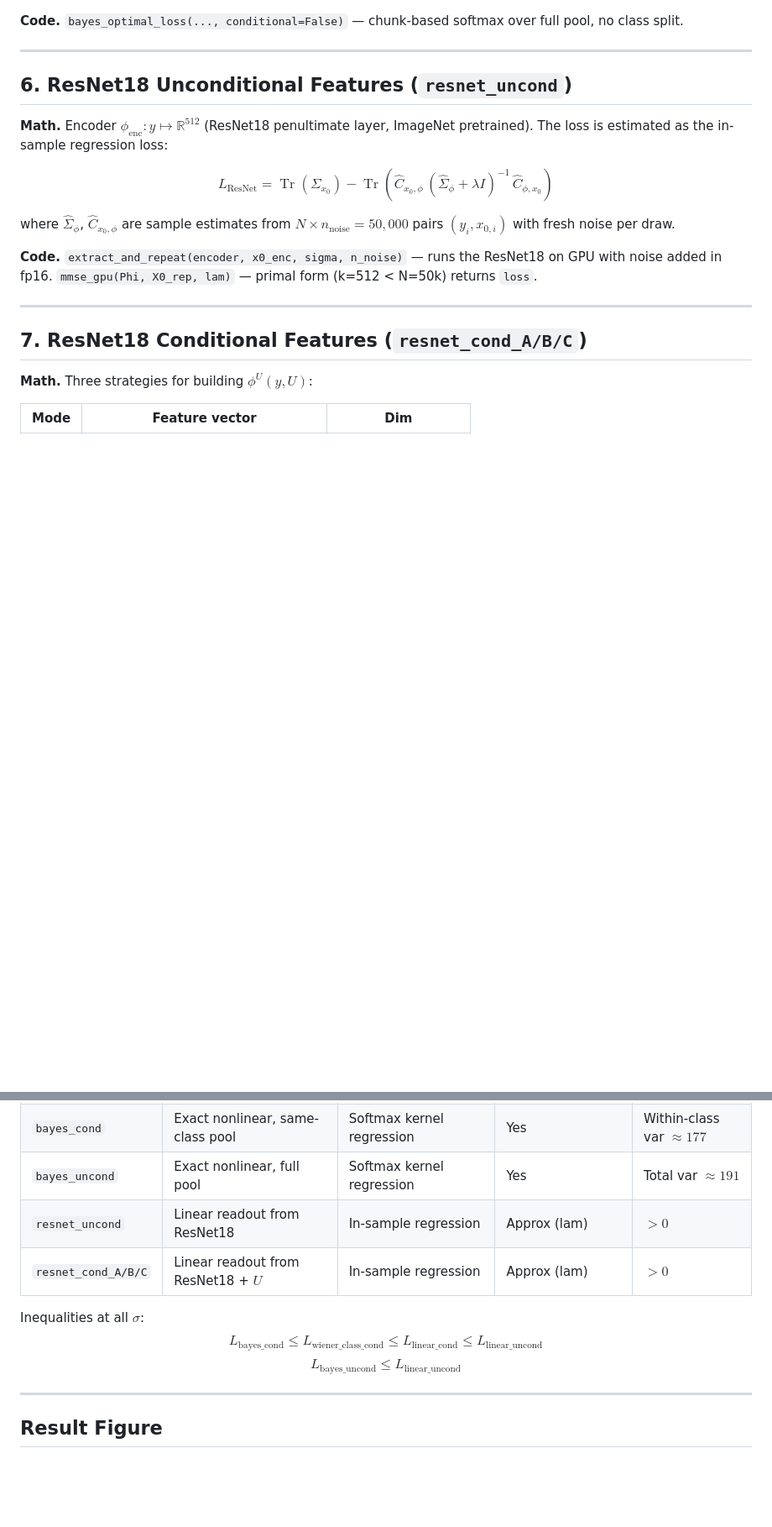
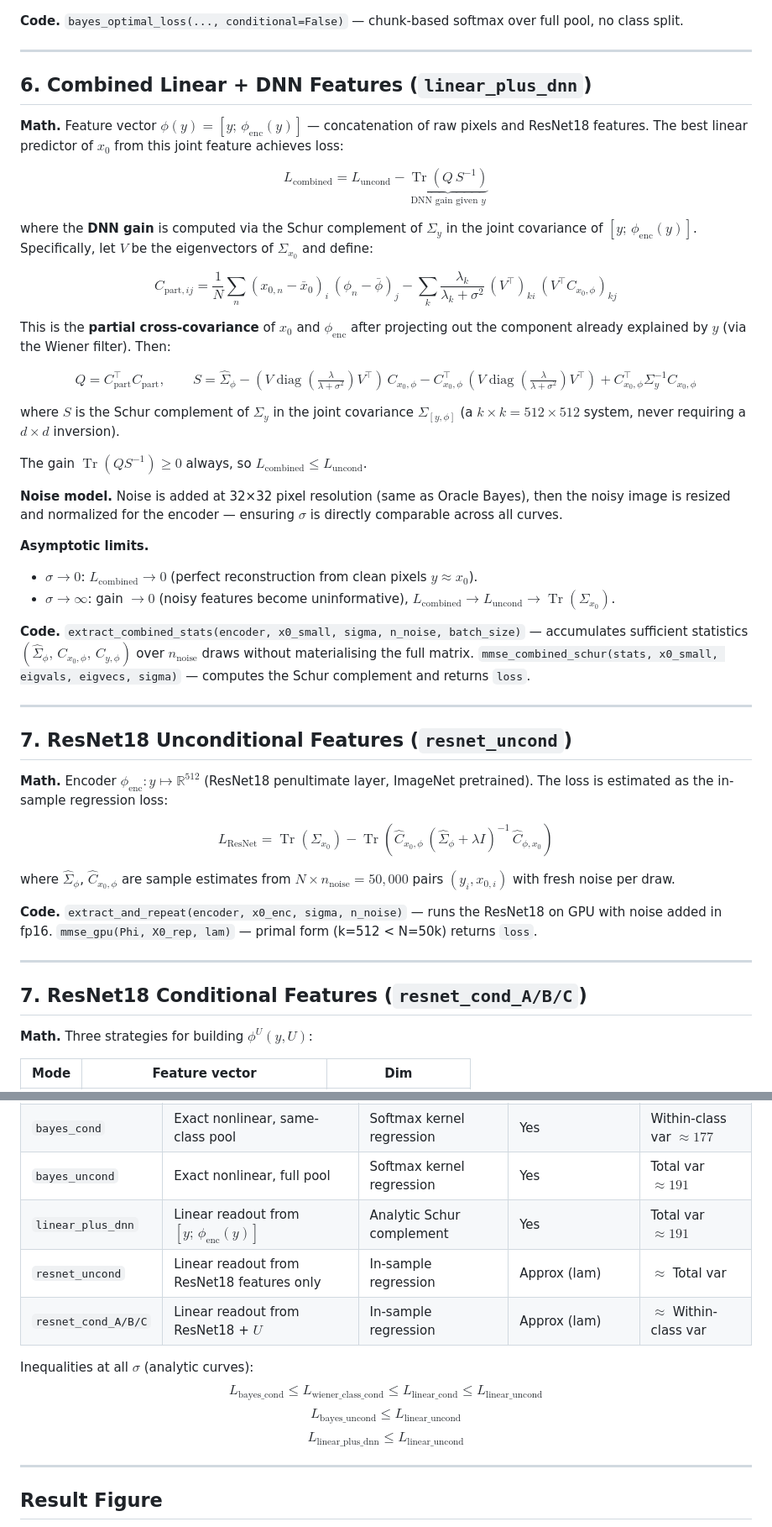
Before and after one commit to Animadversio/CondDiffNonlinearTheory, a Markdown page: docs/mmse_methods.md, 2 parts joined by grey strips. Shown at 84% size. Rendered like a GitHub page; blank space fills up the shorter version.

Commit message:
docs: add math section for combined [y; phi_enc] Schur estimator
Co-Authored-By: Claude Sonnet 4.6 <noreply@anthropic.com>

```diff
--- a/docs/mmse_methods.md
+++ b/docs/mmse_methods.md
@@ -106,7 +106,35 @@ At $\sigma \to \infty$: weights become uniform over all $N$ samples $\Rightarrow
 
 ---
 
-## 6. ResNet18 Unconditional Features (`resnet_uncond`)
+## 6. Combined Linear + DNN Features (`linear_plus_dnn`)
+
+**Math.** Feature vector $\phi(y) = [y;\, \phi_{\text{enc}}(y)]$ — concatenation of raw pixels and ResNet18 features. The best linear predictor of $x_0$ from this joint feature achieves loss:
+
+$$L_{\text{combined}} = L_{\text{uncond}} - \underbrace{\operatorname{Tr}\!\left(Q\, S^{-1}\right)}_{\text{DNN gain given }y}$$
+
+where the **DNN gain** is computed via the Schur complement of $\Sigma_y$ in the joint covariance of $[y;\, \phi_{\text{enc}}(y)]$. Specifically, let $V$ be the eigenvectors of $\Sigma_{x_0}$ and define:
+
+$$C_{\text{part},ij} = \frac{1}{N}\sum_n (x_{0,n} - \bar{x}_0)_i\,(\phi_n - \bar\phi)_j - \sum_k \frac{\lambda_k}{\lambda_k+\sigma^2}\,(V^\top)_{ki}\,(V^\top C_{x_0,\phi})_{kj}$$
+
+This is the **partial cross-covariance** of $x_0$ and $\phi_{\text{enc}}$ after projecting out the component already explained by $y$ (via the Wiener filter). Then:
+
+$$Q = C_{\text{part}}^\top C_{\text{part}}, \qquad S = \hat\Sigma_\phi - (V \operatorname{diag}(\tfrac{\lambda}{\lambda+\sigma^2}) V^\top)\, C_{x_0,\phi} - C_{x_0,\phi}^\top\, (V \operatorname{diag}(\tfrac{\lambda}{\lambda+\sigma^2}) V^\top) + C_{x_0,\phi}^\top \Sigma_y^{-1} C_{x_0,\phi}$$
+
+where $S$ is the Schur complement of $\Sigma_y$ in the joint covariance $\Sigma_{[y,\phi]}$ (a $k\times k = 512\times 512$ system, never requiring a $d\times d$ inversion).
+
+The gain $\operatorname{Tr}(Q S^{-1}) \ge 0$ always, so $L_{\text{combined}} \le L_{\text{uncond}}$.
+
+**Noise model.** Noise is added at 32×32 pixel resolution (same as Oracle Bayes), then the noisy image is resized and normalized for the encoder — ensuring $\sigma$ is directly comparable across all curves.
+
+**Asymptotic limits.**
+- $\sigma \to 0$: $L_{\text{combined}} \to 0$ (perfect reconstruction from clean pixels $y \approx x_0$).
+- $\sigma \to \infty$: gain $\to 0$ (noisy features become uninformative), $L_{\text{combined}} \to L_{\text{uncond}} \to \operatorname{Tr}(\Sigma_{x_0})$.
+
+**Code.** `extract_combined_stats(encoder, x0_small, sigma, n_noise, batch_size)` — accumulates sufficient statistics $(\hat\Sigma_\phi,\, C_{x_0,\phi},\, C_{y,\phi})$ over $n_{\text{noise}}$ draws without materialising the full matrix. `mmse_combined_schur(stats, x0_small, eigvals, eigvecs, sigma)` — computes the Schur complement and returns `loss`.
+
+---
+
+## 7. ResNet18 Unconditional Features (`resnet_uncond`)
 
 **Math.** Encoder $\phi_{\text{enc}}: y \mapsto \mathbb{R}^{512}$ (ResNet18 penultimate layer, ImageNet pretrained). The loss is estimated as the in-sample regression loss:
 
@@ -147,12 +175,14 @@ Loss estimated via the same in-sample regression formula as `resnet_uncond`.
 | `wiener_class_cond` | Per-class linear $\hat{x} = A^c y + b^c$ | Analytic eigdecomp per class | Yes | Within-class var $\approx 177$ |
 | `bayes_cond` | Exact nonlinear, same-class pool | Softmax kernel regression | Yes | Within-class var $\approx 177$ |
 | `bayes_uncond` | Exact nonlinear, full pool | Softmax kernel regression | Yes | Total var $\approx 191$ |
-| `resnet_uncond` | Linear readout from ResNet18 | In-sample regression | Approx (lam) | $> 0$ |
-| `resnet_cond_A/B/C` | Linear readout from ResNet18 + $U$ | In-sample regression | Approx (lam) | $> 0$ |
+| `linear_plus_dnn` | Linear readout from $[y;\,\phi_{\text{enc}}(y)]$ | Analytic Schur complement | Yes | Total var $\approx 191$ |
+| `resnet_uncond` | Linear readout from ResNet18 features only | In-sample regression | Approx (lam) | $\approx$ Total var |
+| `resnet_cond_A/B/C` | Linear readout from ResNet18 + $U$ | In-sample regression | Approx (lam) | $\approx$ Within-class var |
 
-Inequalities at all $\sigma$:
+Inequalities at all $\sigma$ (analytic curves):
 $$L_{\text{bayes\_cond}} \le L_{\text{wiener\_class\_cond}} \le L_{\text{linear\_cond}} \le L_{\text{linear\_uncond}}$$
 $$L_{\text{bayes\_uncond}} \le L_{\text{linear\_uncond}}$$
+$$L_{\text{linear\_plus\_dnn}} \le L_{\text{linear\_uncond}}$$
 
 ---
 
```
